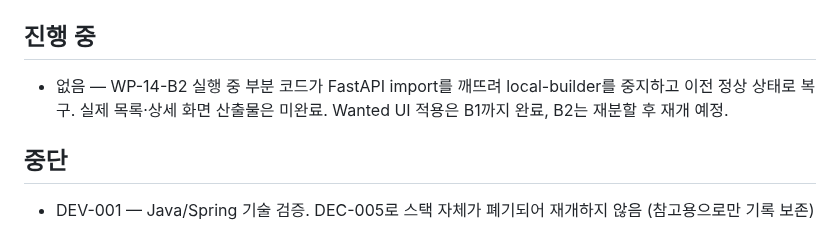
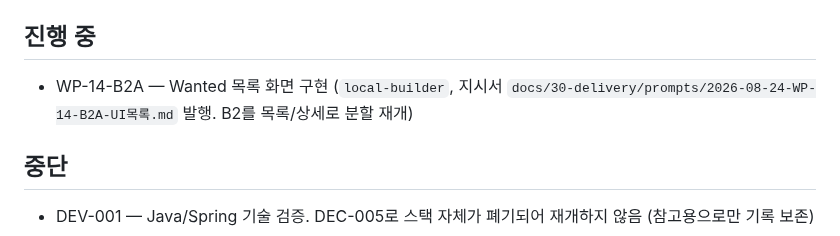
Before and after one commit to redinbluesky/JU_Project, a Markdown page: docs/30-delivery/진행현황.md, the part around the change. Drawn GitHub-style.

Commit message:
docs: WP-14-B2A 분할 지시서 - Wanted 목록 UI

```diff
--- a/docs/30-delivery/진행현황.md
+++ b/docs/30-delivery/진행현황.md
@@ -67,7 +67,7 @@
 
 ## 진행 중
 
-- 없음 — WP-14-B2 실행 중 부분 코드가 FastAPI import를 깨뜨려 local-builder를 중지하고 이전 정상 상태로 복구. 실제 목록·상세 화면 산출물은 미완료. Wanted UI 적용은 B1까지 완료, B2는 재분할 후 재개 예정.
+- WP-14-B2A — Wanted 목록 화면 구현 (`local-builder`, 지시서 `docs/30-delivery/prompts/2026-08-24-WP-14-B2A-UI목록.md` 발행. B2를 목록/상세로 분할 재개)
 
 ## 중단
 
```
Also changed, not shown: 1 other file.
